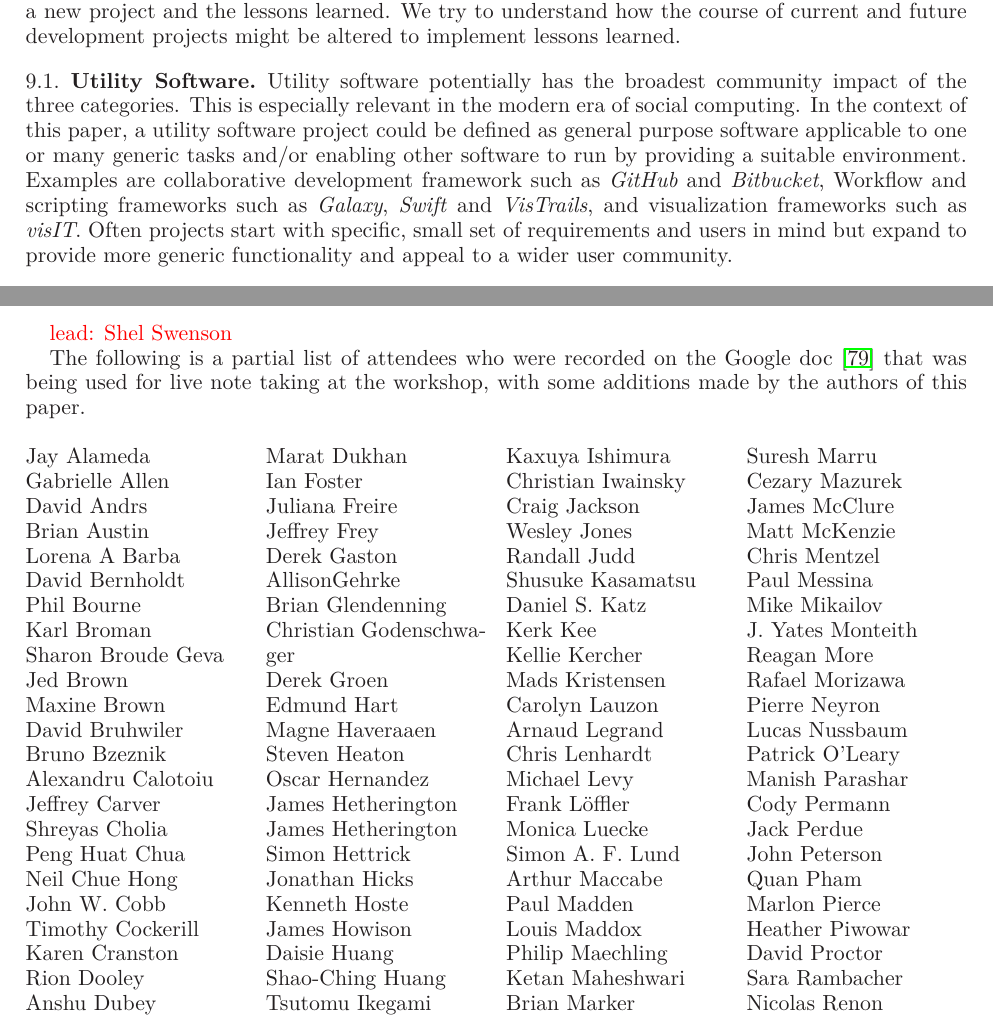
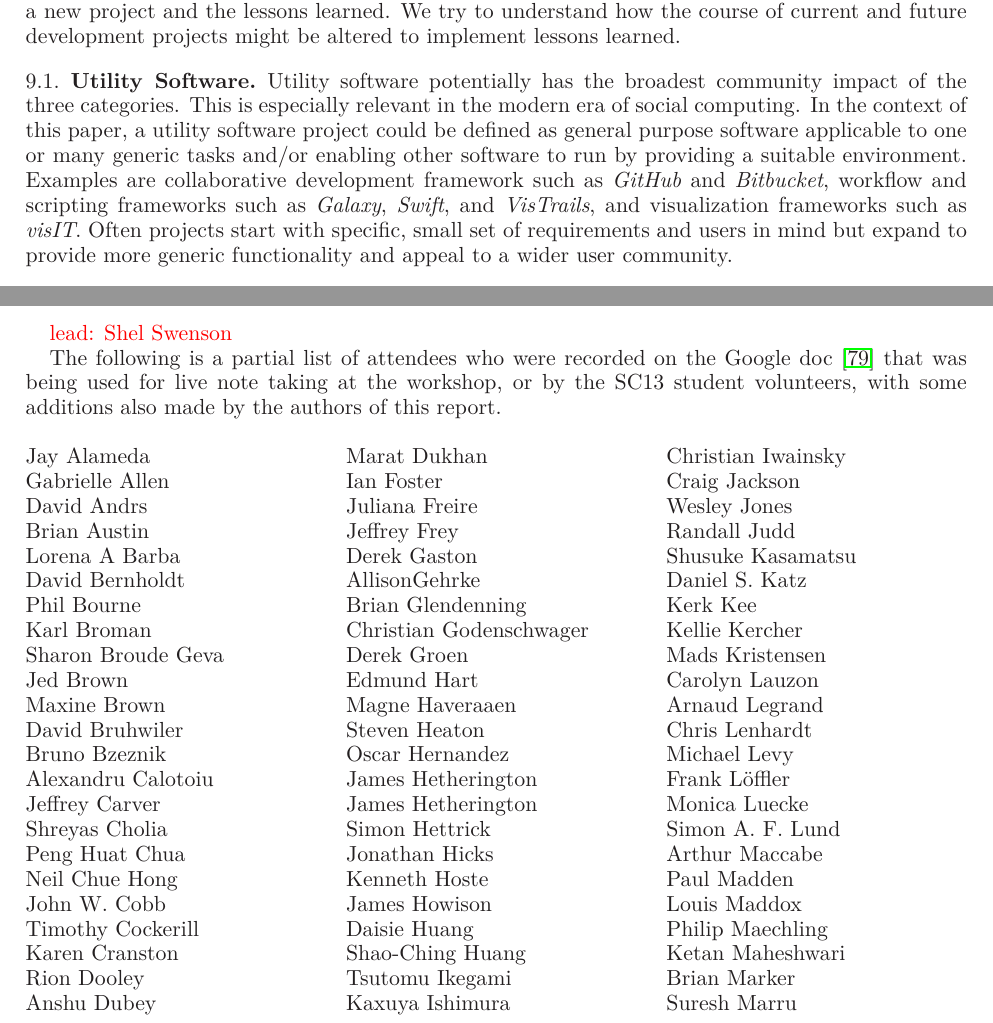
Before and after one commit to WSSSPE/meetings, a LaTeX paper (WSSSPE1_report/WSSSPE1_summary_report.tex): two parts of pages 15 and 16 of 20, joined at a grey line, cut so that both start at the same text. Compiled offline with LaTeX, dvips and Ghostscript.

Commit message:
minor changes

```diff
--- a/WSSSPE1_report/WSSSPE1_summary_report.tex
+++ b/WSSSPE1_report/WSSSPE1_summary_report.tex
@@ -1193,8 +1193,8 @@ especially relevant in the modern era of social computing. In the context of
 this paper, a utility software project could be defined as general purpose software
 applicable to one or many generic tasks and/or enabling other software to run
 by providing a suitable environment. Examples are collaborative development
-framework such as \emph{GitHub} and \emph{Bitbucket}, Workflow and scripting
-frameworks such as \emph{Galaxy}, \emph{Swift} and \emph{VisTrails},
+framework such as \emph{GitHub} and \emph{Bitbucket}, workflow and scripting
+frameworks such as \emph{Galaxy}, \emph{Swift}, and \emph{VisTrails},
 and visualization frameworks such as \emph{visIT}. Often projects start with
 specific, small set of requirements and users in mind but expand to provide
 more generic functionality and appeal to a wider user community.
@@ -1276,10 +1276,10 @@ necessarily reflect the views of the National Science Foundation.
 \note{lead: Shel Swenson}
 
 The following is a partial list of attendees who were recorded on the
-Google doc~\cite{WSSSPE1-google-notes} that was being used for live note taking at the workshop, with some additions made by the authors of this paper.
-
-
-\begin{multicols}{4}
+Google doc~\cite{WSSSPE1-google-notes} that was being used for live note taking at the workshop, or by the SC13 student volunteers, with some additions also made by the authors of this report.
+
+
+\begin{multicols}{3}
 \setlength{\parindent}{0pt}
 %in theory, should save the old value then set it back after this section, but since this is the end...
 
```
Also changed, not shown: WSSSPE1_report/WSSSPE1_summary_report.tex (2 more changed lines).
